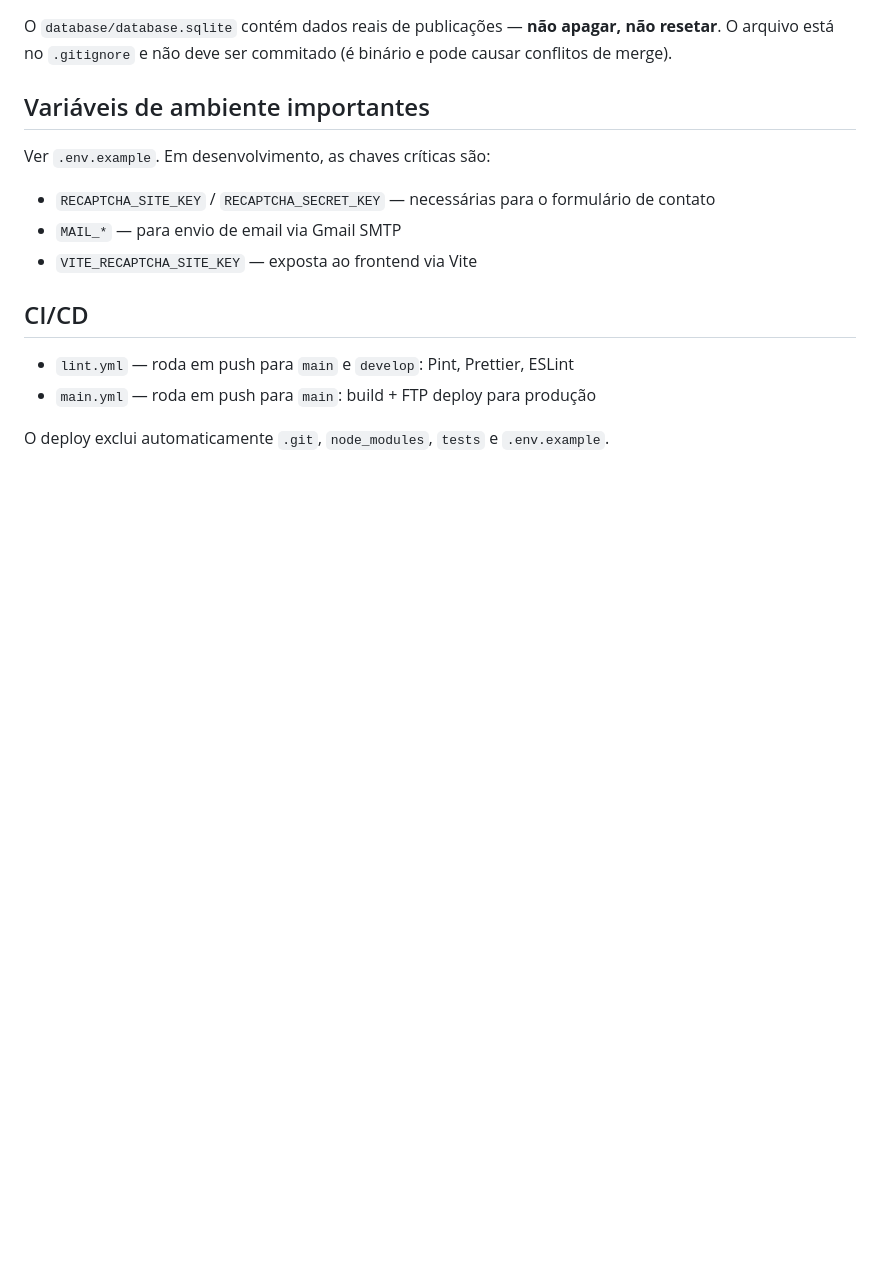
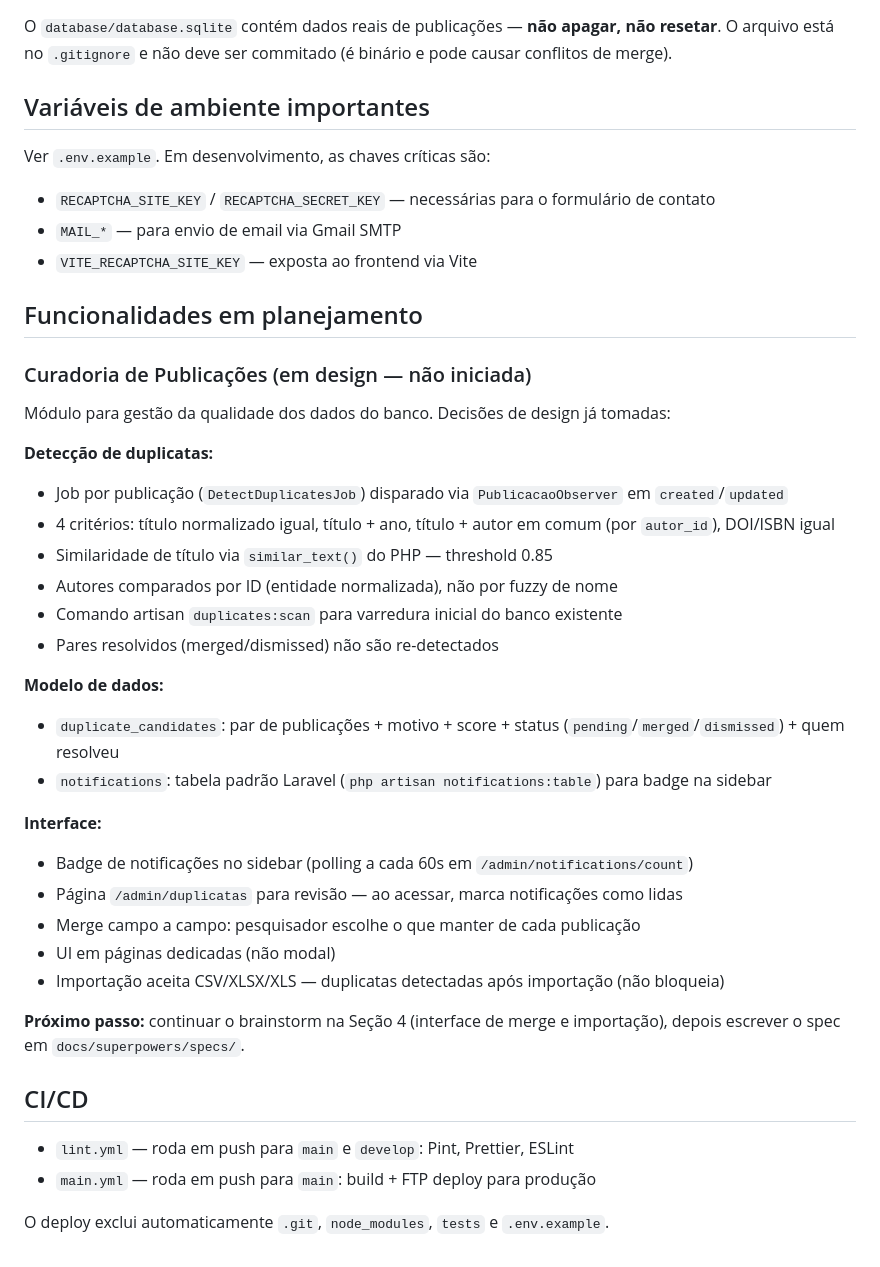
Before and after one commit to hexemeister/eaval, a Markdown page: CLAUDE.md, the part around the change. GitHub-like rendering; blank space fills up the shorter version.

Commit message:
docs: salva estado do brainstorm de curadoria de publicações
Co-Authored-By: Claude Sonnet 4.6 <noreply@anthropic.com>

```diff
--- a/CLAUDE.md
+++ b/CLAUDE.md
@@ -72,6 +72,33 @@ Ver `.env.example`. Em desenvolvimento, as chaves críticas são:
 - `MAIL_*` — para envio de email via Gmail SMTP
 - `VITE_RECAPTCHA_SITE_KEY` — exposta ao frontend via Vite
 
+## Funcionalidades em planejamento
+
+### Curadoria de Publicações (em design — não iniciada)
+
+Módulo para gestão da qualidade dos dados do banco. Decisões de design já tomadas:
+
+**Detecção de duplicatas:**
+- Job por publicação (`DetectDuplicatesJob`) disparado via `PublicacaoObserver` em `created`/`updated`
+- 4 critérios: título normalizado igual, título + ano, título + autor em comum (por `autor_id`), DOI/ISBN igual
+- Similaridade de título via `similar_text()` do PHP — threshold 0.85
+- Autores comparados por ID (entidade normalizada), não por fuzzy de nome
+- Comando artisan `duplicates:scan` para varredura inicial do banco existente
+- Pares resolvidos (merged/dismissed) não são re-detectados
+
+**Modelo de dados:**
+- `duplicate_candidates`: par de publicações + motivo + score + status (`pending`/`merged`/`dismissed`) + quem resolveu
+- `notifications`: tabela padrão Laravel (`php artisan notifications:table`) para badge na sidebar
+
+**Interface:**
+- Badge de notificações no sidebar (polling a cada 60s em `/admin/notifications/count`)
+- Página `/admin/duplicatas` para revisão — ao acessar, marca notificações como lidas
+- Merge campo a campo: pesquisador escolhe o que manter de cada publicação
+- UI em páginas dedicadas (não modal)
+- Importação aceita CSV/XLSX/XLS — duplicatas detectadas após importação (não bloqueia)
+
+**Próximo passo:** continuar o brainstorm na Seção 4 (interface de merge e importação), depois escrever o spec em `docs/superpowers/specs/`.
+
 ## CI/CD
 
 - `lint.yml` — roda em push para `main` e `develop`: Pint, Prettier, ESLint
```
